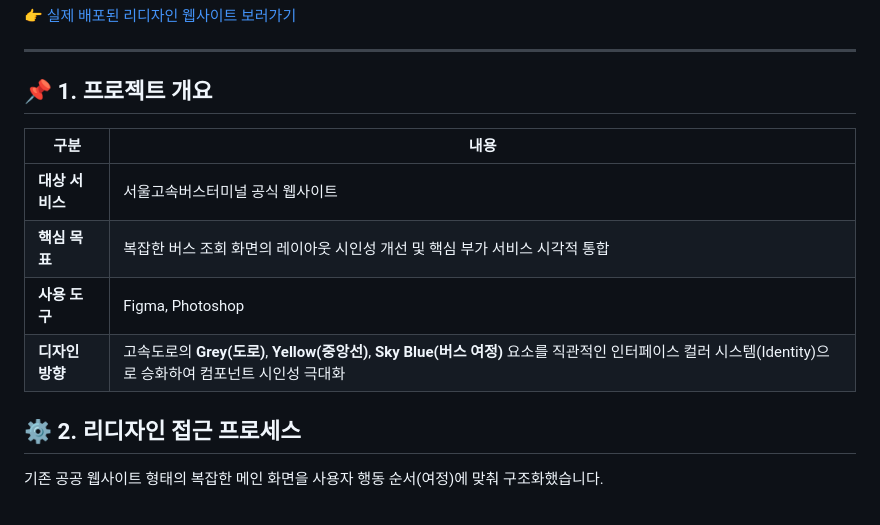
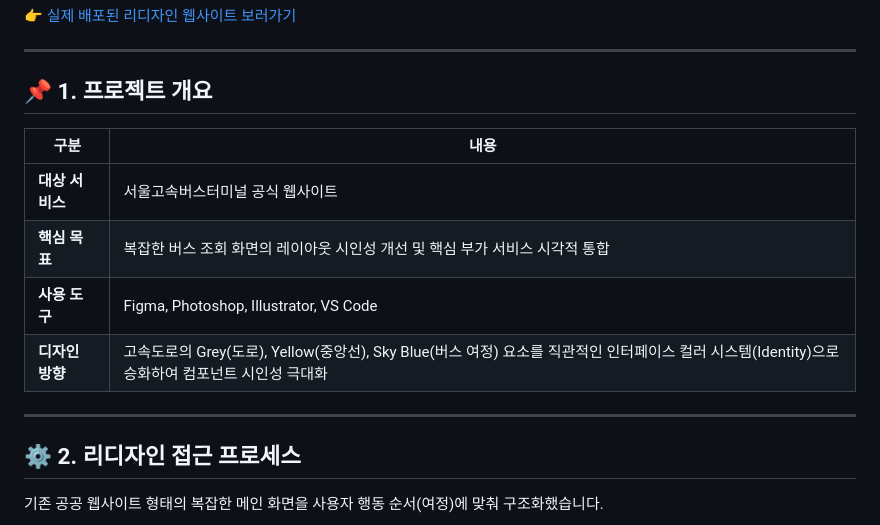
Before and after one commit to sormadbwls-ux/redesign-project, a Markdown page: README.md, the part around the change. Rendered like a GitHub page.

```diff
--- a/README.md
+++ b/README.md
@@ -9,13 +9,14 @@
 ## 📌 1. 프로젝트 개요
 
 
-
 | 구분 | 내용 |
 |---|---|
 | **대상 서비스** | 서울고속버스터미널 공식 웹사이트 |
 | **핵심 목표** | 복잡한 버스 조회 화면의 레이아웃 시인성 개선 및 핵심 부가 서비스 시각적 통합 |
-| **사용 도구** | Figma, Photoshop |
-| **디자인 방향** | 고속도로의 **Grey(도로)**, **Yellow(중앙선)**, **Sky Blue(버스 여정)** 요소를 직관적인 인터페이스 컬러 시스템(Identity)으로 승화하여 컴포넌트 시인성 극대화 |
+| **사용 도구** | Figma, Photoshop, Illustrator, VS Code |
+| **디자인 방향** | 고속도로의 Grey(도로), Yellow(중앙선), Sky Blue(버스 여정) 요소를 직관적인 인터페이스 컬러 시스템(Identity)으로 승화하여 컴포넌트 시인성 극대화 |
+
+---
 
 ## ⚙️ 2. 리디자인 접근 프로세스
 
```
